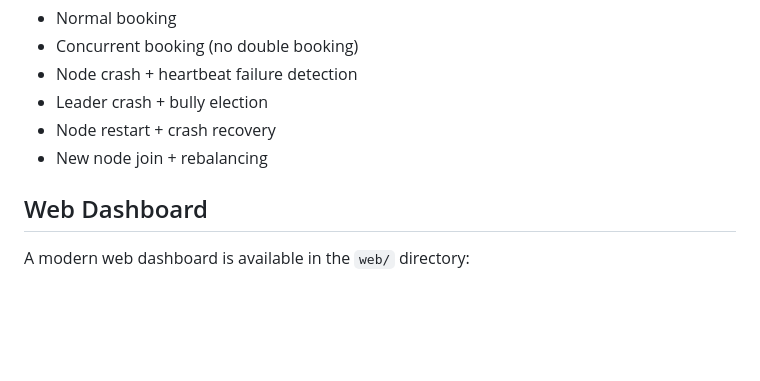
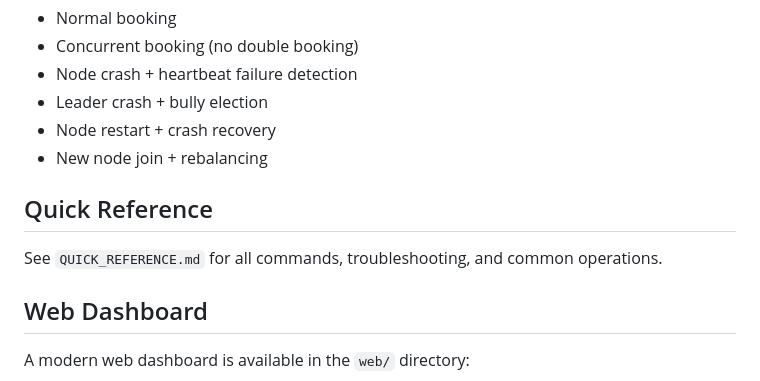
Before and after one commit to Rithvikmukka/Ev-charge-allocation-system, a Markdown page: README.md, the part around the change. Rendered like a GitHub page; blank space fills up the shorter version.

```diff
--- a/README.md
+++ b/README.md
@@ -12,6 +12,10 @@ See `DEMO.md` for a step-by-step, terminal-based demo script covering:
 - Leader crash + bully election
 - Node restart + crash recovery
 - New node join + rebalancing
+
+## Quick Reference
+
+See `QUICK_REFERENCE.md` for all commands, troubleshooting, and common operations.
 
 ## Web Dashboard
 
```
Also changed, not shown: QUICK_REFERENCE.md (+42 -2 lines).
